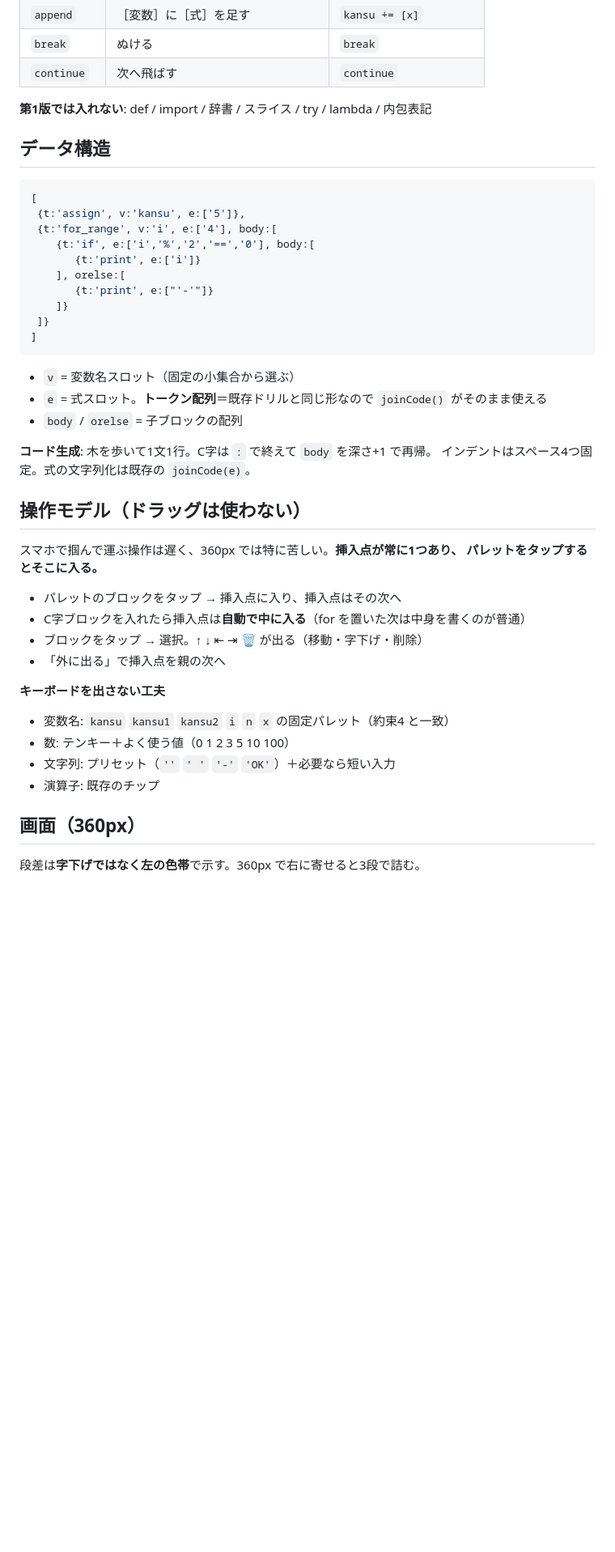
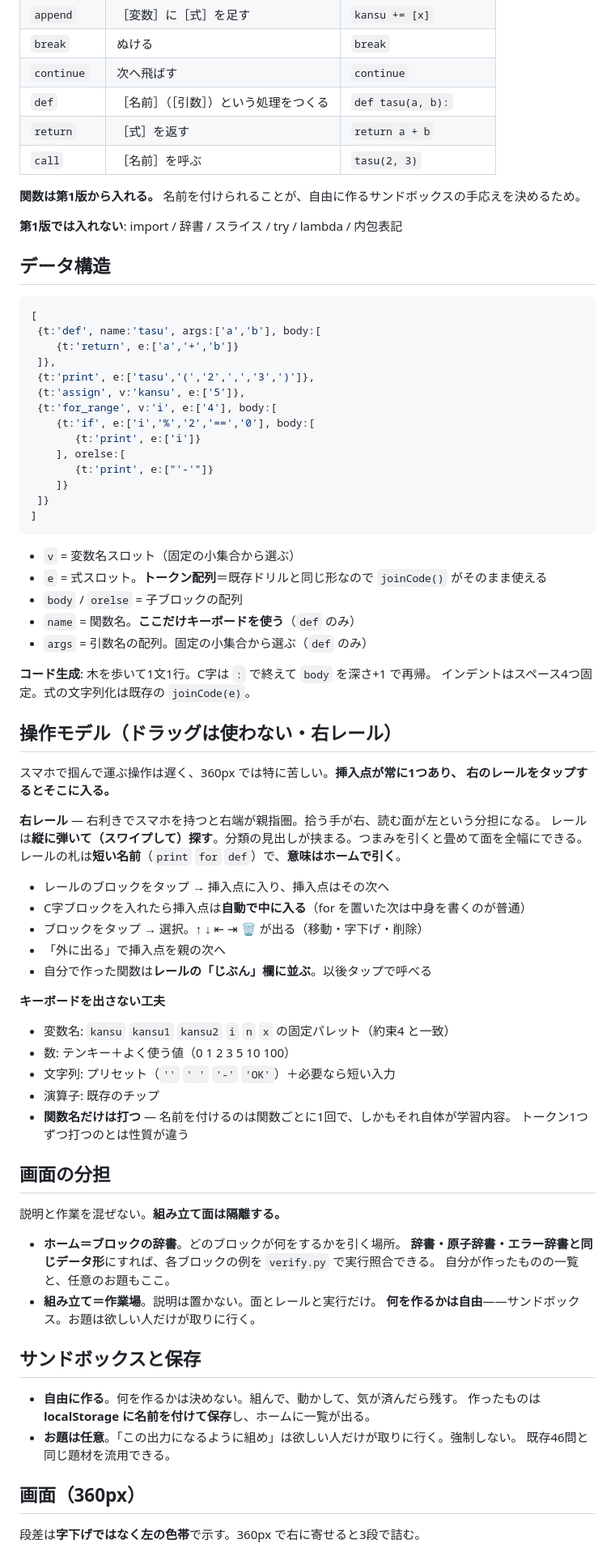
Before and after one commit to owtlawaaron/python-, a Markdown page: docs/BLOCKS.md, the part around one of its changes. Shown at 81% size. Drawn GitHub-style; blank space fills up the shorter version.

````diff
--- a/docs/BLOCKS.md
+++ b/docs/BLOCKS.md
@@ -64,13 +64,22 @@
 | `append` | ［変数］に［式］を足す | `kansu += [x]` |
 | `break` | ぬける | `break` |
 | `continue` | 次へ飛ばす | `continue` |
+| `def` | ［名前］（［引数］）という処理をつくる | `def tasu(a, b):` |
+| `return` | ［式］を返す | `return a + b` |
+| `call` | ［名前］を呼ぶ | `tasu(2, 3)` |
 
-**第1版では入れない**: def / import / 辞書 / スライス / try / lambda / 内包表記
+**関数は第1版から入れる。** 名前を付けられることが、自由に作るサンドボックスの手応えを決めるため。
+
+**第1版では入れない**: import / 辞書 / スライス / try / lambda / 内包表記
 
 ## データ構造
 
 ```js
 [
+ {t:'def', name:'tasu', args:['a','b'], body:[
+    {t:'return', e:['a','+','b']}
+ ]},
+ {t:'print', e:['tasu','(','2',',','3',')']},
  {t:'assign', v:'kansu', e:['5']},
  {t:'for_range', v:'i', e:['4'], body:[
     {t:'if', e:['i','%','2','==','0'], body:[
@@ -85,25 +94,51 @@
 - `v` = 変数名スロット（固定の小集合から選ぶ）
 - `e` = 式スロット。**トークン配列**＝既存ドリルと同じ形なので `joinCode()` がそのまま使える
 - `body` / `orelse` = 子ブロックの配列
+- `name` = 関数名。**ここだけキーボードを使う**（`def` のみ）
+- `args` = 引数名の配列。固定の小集合から選ぶ（`def` のみ）
 
 **コード生成**: 木を歩いて1文1行。C字は `:` で終えて `body` を深さ+1 で再帰。
 インデントはスペース4つ固定。式の文字列化は既存の `joinCode(e)`。
 
-## 操作モデル（ドラッグは使わない）
+## 操作モデル（ドラッグは使わない・右レール）
 
 スマホで掴んで運ぶ操作は遅く、360px では特に苦しい。**挿入点が常に1つあり、
-パレットをタップするとそこに入る。**
+右のレールをタップするとそこに入る。**
 
-- パレットのブロックをタップ → 挿入点に入り、挿入点はその次へ
+**右レール** — 右利きでスマホを持つと右端が親指圏。拾う手が右、読む面が左という分担になる。
+レールは**縦に弾いて（スワイプして）探す**。分類の見出しが挟まる。つまみを引くと畳めて面を全幅にできる。
+レールの札は**短い名前**（`print` `for` `def`）で、**意味はホームで引く**。
+
+- レールのブロックをタップ → 挿入点に入り、挿入点はその次へ
 - C字ブロックを入れたら挿入点は**自動で中に入る**（for を置いた次は中身を書くのが普通）
 - ブロックをタップ → 選択。↑ ↓ ⇤ ⇥ 🗑 が出る（移動・字下げ・削除）
 - 「外に出る」で挿入点を親の次へ
+- 自分で作った関数は**レールの「じぶん」欄に並ぶ**。以後タップで呼べる
 
 **キーボードを出さない工夫**
 - 変数名: `kansu` `kansu1` `kansu2` `i` `n` `x` の固定パレット（約束4 と一致）
 - 数: テンキー＋よく使う値（0 1 2 3 5 10 100）
 - 文字列: プリセット（`''` `' '` `'-'` `'OK'`）＋必要なら短い入力
 - 演算子: 既存のチップ
+- **関数名だけは打つ** — 名前を付けるのは関数ごとに1回で、しかもそれ自体が学習内容。
+  トークン1つずつ打つのとは性質が違う
+
+## 画面の分担
+
+説明と作業を混ぜない。**組み立て面は隔離する。**
+
+- **ホーム＝ブロックの辞書**。どのブロックが何をするかを引く場所。
+  **辞書・原子辞書・エラー辞書と同じデータ形**にすれば、各ブロックの例を `verify.py` で実行照合できる。
+  自分が作ったものの一覧と、任意のお題もここ。
+- **組み立て＝作業場**。説明は置かない。面とレールと実行だけ。
+  **何を作るかは自由**——サンドボックス。お題は欲しい人だけが取りに行く。
+
+## サンドボックスと保存
+
+- **自由に作る**。何を作るかは決めない。組んで、動かして、気が済んだら残す。
+  作ったものは **localStorage に名前を付けて保存**し、ホームに一覧が出る。
+- **お題は任意**。「この出力になるように組め」は欲しい人だけが取りに行く。強制しない。
+  既存46問と同じ題材を流用できる。
 
 ## 画面（360px）
 
````
Also changed, not shown: other parts of docs/BLOCKS.md (+29 -17 lines), CLAUDE.md (+4 -0 lines).
